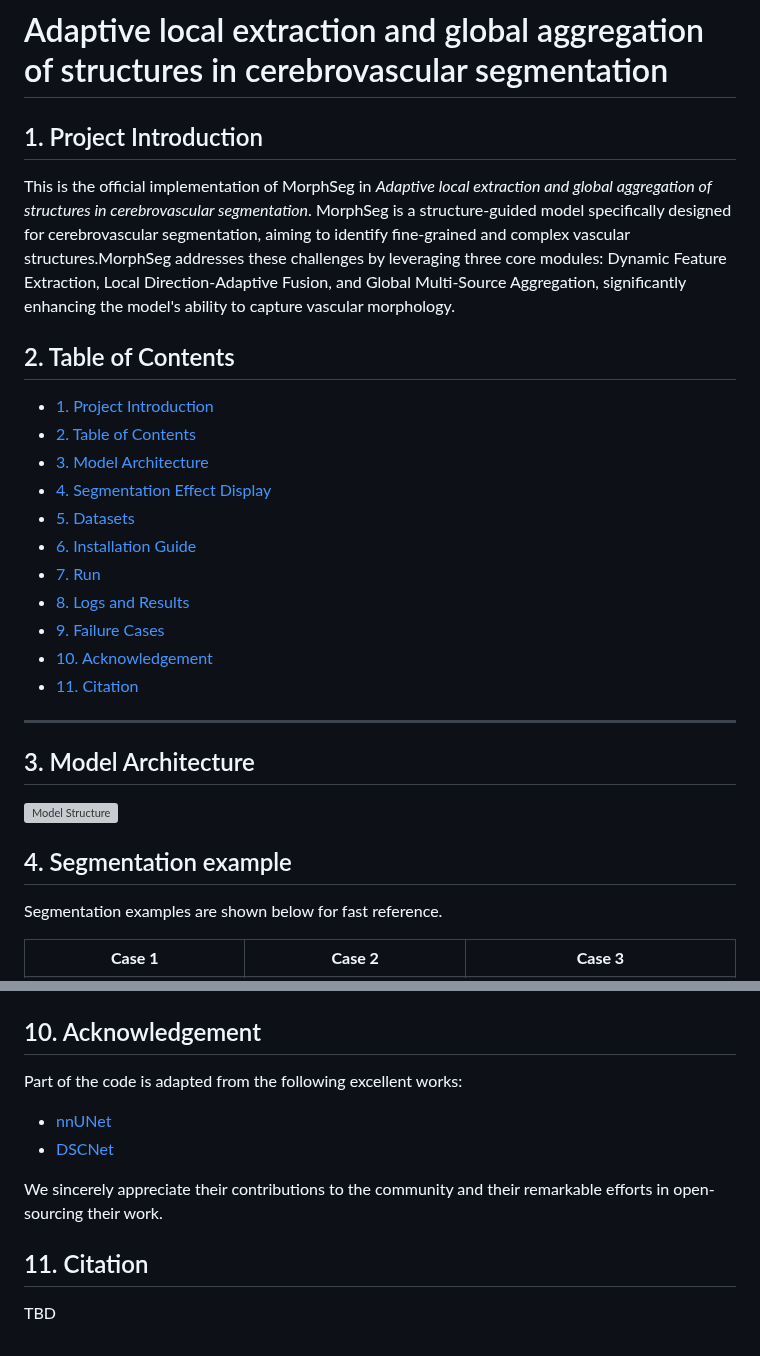
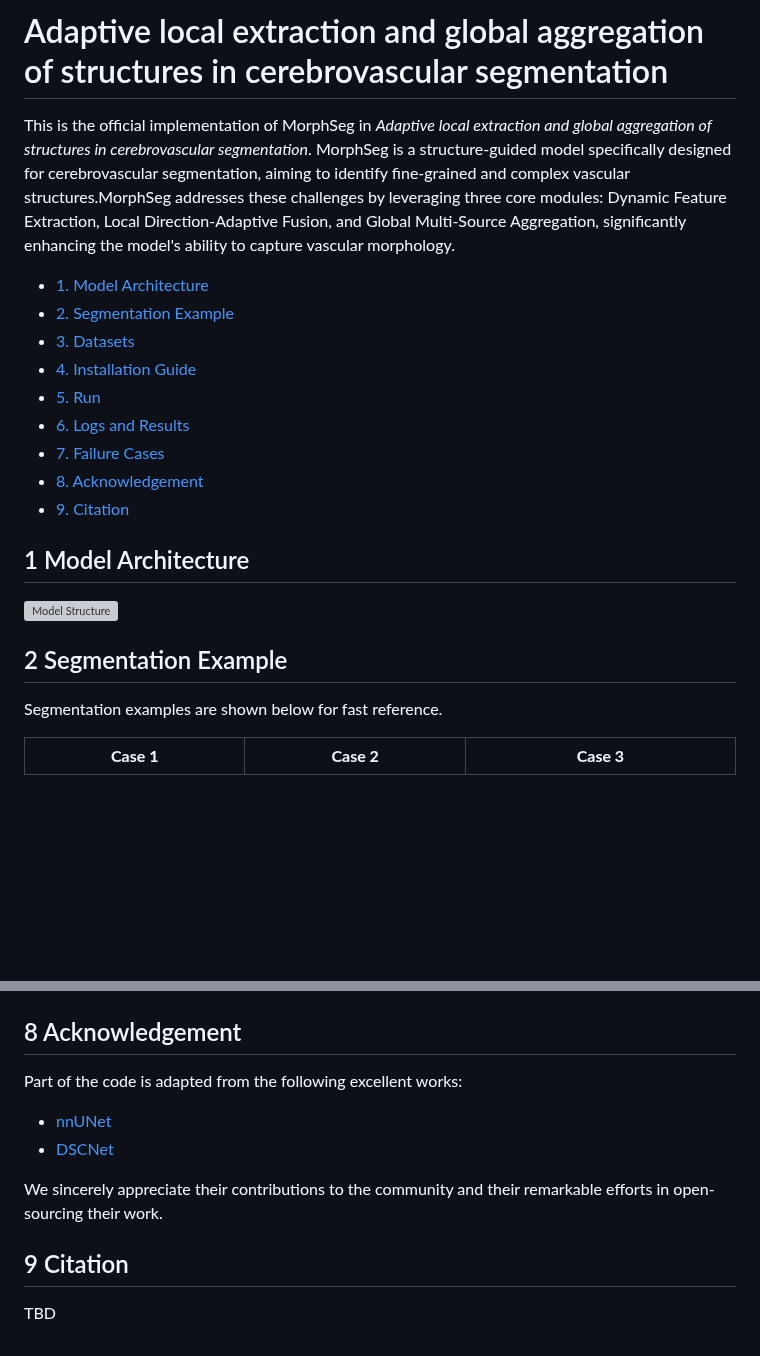
Before and after one commit to CICL-Lab/MorphSeg, a Markdown page: README.md, 2 parts joined by grey strips. Rendered like a GitHub page; blank space fills up the shorter version; grey boxes are pictures that could not be loaded.

```diff
--- a/README.md
+++ b/README.md
@@ -1,25 +1,23 @@
 # Adaptive local extraction and global aggregation of structures in cerebrovascular segmentation
-## 1. Project Introduction
+
 This is the official implementation of MorphSeg in <i>Adaptive local extraction and global aggregation of structures in cerebrovascular segmentation</i>.
 MorphSeg is a structure-guided model specifically designed for cerebrovascular segmentation, aiming to identify fine-grained and complex vascular structures.MorphSeg addresses these challenges by leveraging three core modules: Dynamic Feature Extraction, Local Direction-Adaptive Fusion, and Global Multi-Source Aggregation, significantly enhancing the model's ability to capture vascular morphology.
 
-## 2. Table of Contents
-- [1. Project Introduction](#1-project-introduction)
-- [2. Table of Contents](#2-table-of-contents)
-- [3. Model Architecture](#3-model-architecture)
-- [4. Segmentation Effect Display](#4-segmentation-effect-display)
-- [5. Datasets](#5-datasets)
-- [6. Installation Guide](#6-installation-guide)
-- [7. Run](#7-run)
-- [8. Logs and Results](#8-logs-and-results)
-- [9. Failure Cases](#9-failure-cases)
-- [10. Acknowledgement](#10-acknowledgement)
-- [11. Citation](#11-citation)
----
-## 3. Model Architecture
+- [1. Model Architecture](#1-model-architecture)
+- [2. Segmentation Example](#2-segmentation-example)
+- [3. Datasets](#3-datasets)
+- [4. Installation Guide](#4-installation-guide)
+- [5. Run](#5-run)
+- [6. Logs and Results](#6-logs-and-results)
+- [7. Failure Cases](#7-failure-cases)
+- [8. Acknowledgement](#8-acknowledgement)
+- [9. Citation](#9-citation)
+
+
+## 1 Model Architecture
 ![Model Structure](Model.png)
 
-## 4. Segmentation example
+## 2 Segmentation Example
 
 Segmentation examples are shown below for fast reference.
 
@@ -154,12 +152,12 @@ Optimizing these regions will be a major focus of our future work.
    <img src="https://github.com/CICL-Lab/MorphSeg/blob/main/Failure_case.png" alt="Failure Cases" width="60%"/>
 </div>
 
-## 10. Acknowledgement
+## 8 Acknowledgement
 Part of the code is adapted from the following excellent works:
 - [nnUNet](https://github.com/MIC-DKFZ/nnUNet)
 - [DSCNet](https://github.com/YaoleiQi/DSCNet)
 
 We sincerely appreciate their contributions to the community and their remarkable efforts in open-sourcing their work.
 
-## 11. Citation
+## 9 Citation
 TBD
```
Also changed, not shown: other parts of README.md (+19 -19 lines).
